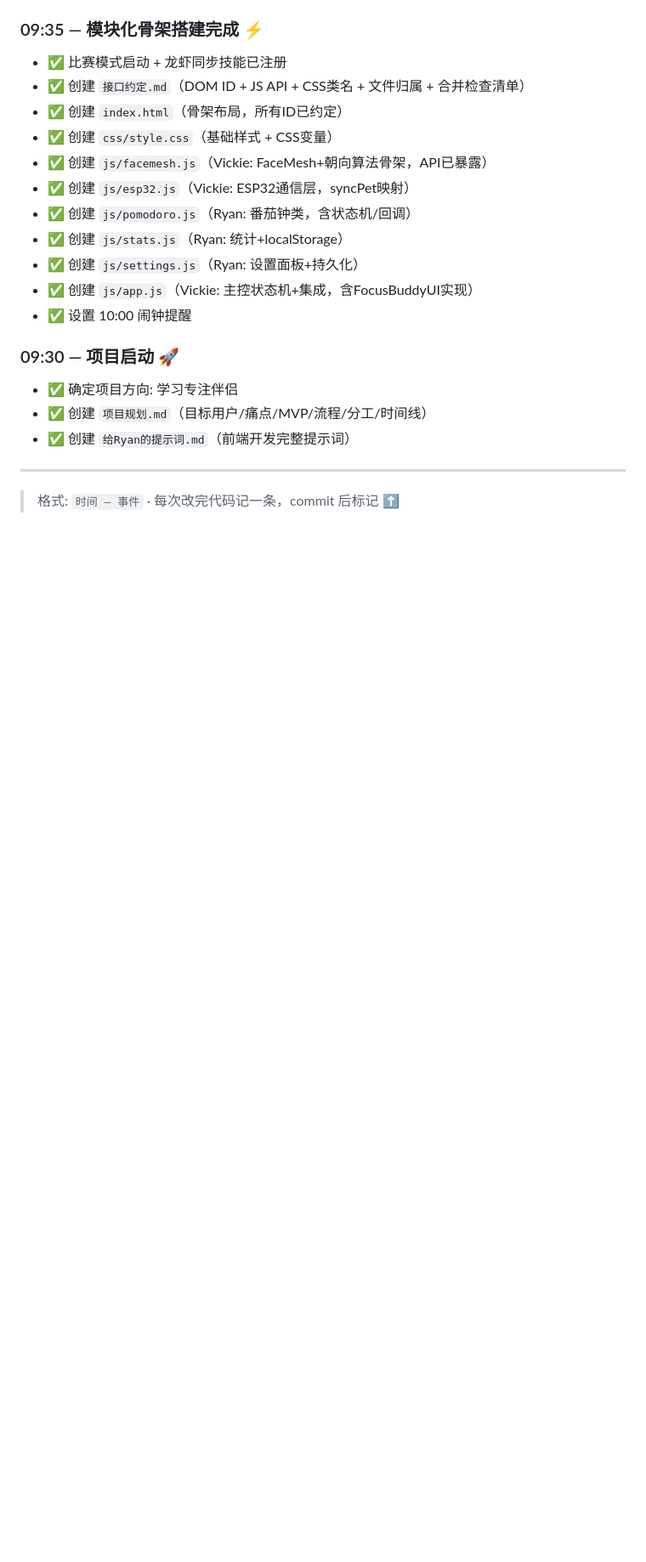
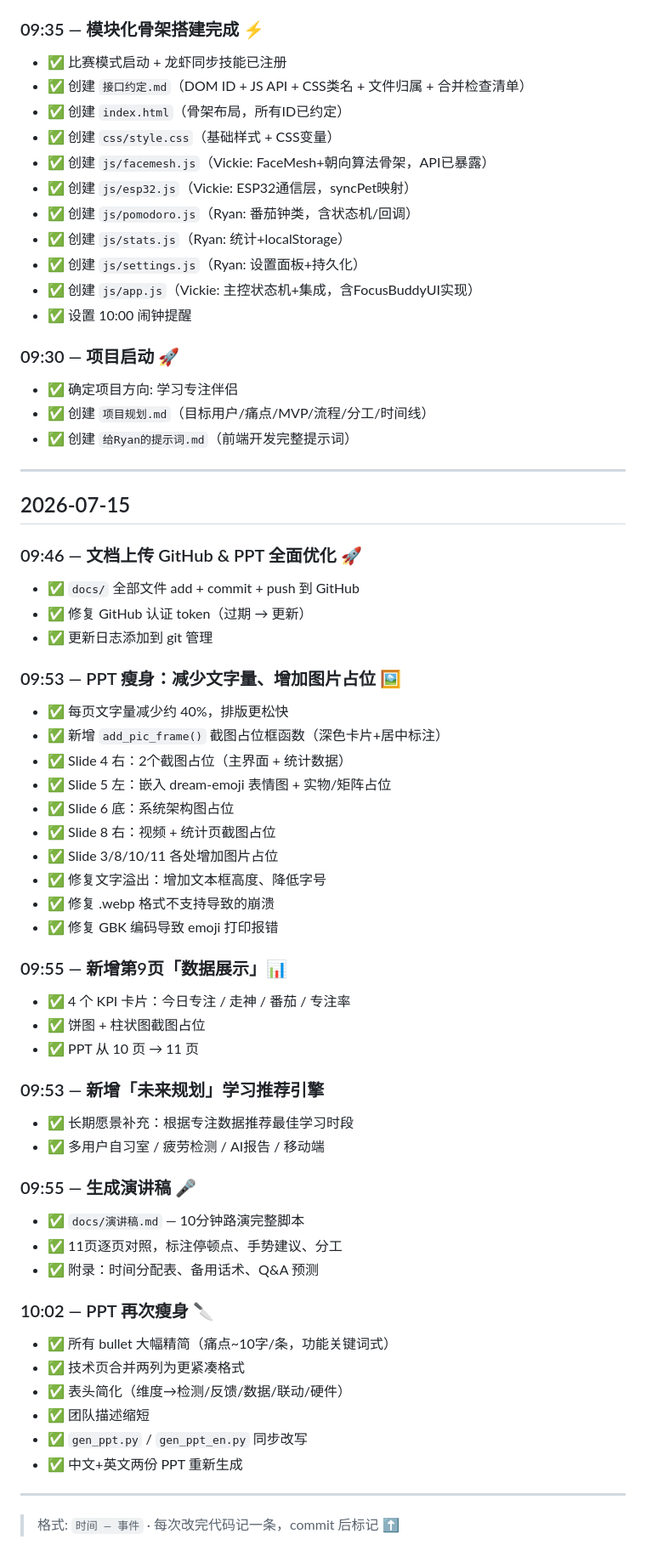
Before and after one commit to Sapnap67/FocusBuddy, a Markdown page: 更新日志.md, the part around one of its changes. Shown at 85% size. GitHub-like rendering; blank space fills up the shorter version.

Commit message:
更新日志：记录7/15 PPT优化/数据页/演讲稿等全部改动

```diff
--- a/更新日志.md
+++ b/更新日志.md
@@ -61,4 +70,47 @@
 
 ---
 
+## 2026-07-15
+
+### 09:46 — 文档上传 GitHub & PPT 全面优化 🚀
+- ✅ `docs/` 全部文件 add + commit + push 到 GitHub
+- ✅ 修复 GitHub 认证 token（过期 → 更新）
+- ✅ 更新日志添加到 git 管理
+
+### 09:53 — PPT 瘦身：减少文字量、增加图片占位 🖼️
+- ✅ 每页文字量减少约 40%，排版更松快
+- ✅ 新增 `add_pic_frame()` 截图占位框函数（深色卡片+居中标注）
+- ✅ Slide 4 右：2个截图占位（主界面 + 统计数据）
+- ✅ Slide 5 左：嵌入 dream-emoji 表情图 + 实物/矩阵占位
+- ✅ Slide 6 底：系统架构图占位
+- ✅ Slide 8 右：视频 + 统计页截图占位
+- ✅ Slide 3/8/10/11 各处增加图片占位
+- ✅ 修复文字溢出：增加文本框高度、降低字号
+- ✅ 修复 .webp 格式不支持导致的崩溃
+- ✅ 修复 GBK 编码导致 emoji 打印报错
+
+### 09:55 — 新增第9页「数据展示」📊
+- ✅ 4 个 KPI 卡片：今日专注 / 走神 / 番茄 / 专注率
+- ✅ 饼图 + 柱状图截图占位
+- ✅ PPT 从 10 页 → 11 页
+
+### 09:53 — 新增「未来规划」学习推荐引擎
+- ✅ 长期愿景补充：根据专注数据推荐最佳学习时段
+- ✅ 多用户自习室 / 疲劳检测 / AI报告 / 移动端
+
+### 09:55 — 生成演讲稿 🎤
+- ✅ `docs/演讲稿.md` — 10分钟路演完整脚本
+- ✅ 11页逐页对照，标注停顿点、手势建议、分工
+- ✅ 附录：时间分配表、备用话术、Q&A 预测
+
+### 10:02 — PPT 再次瘦身 🔪
+- ✅ 所有 bullet 大幅精简（痛点~10字/条，功能关键词式）
+- ✅ 技术页合并两列为更紧凑格式
+- ✅ 表头简化（维度→检测/反馈/数据/联动/硬件）
+- ✅ 团队描述缩短
+- ✅ `gen_ppt.py` / `gen_ppt_en.py` 同步改写
+- ✅ 中文+英文两份 PPT 重新生成
+
+---
+
 > 格式: `时间 — 事件` · 每次改完代码记一条，commit 后标记 ⬆️
```
Also changed, not shown: other parts of 更新日志.md (+9 -0 lines).
